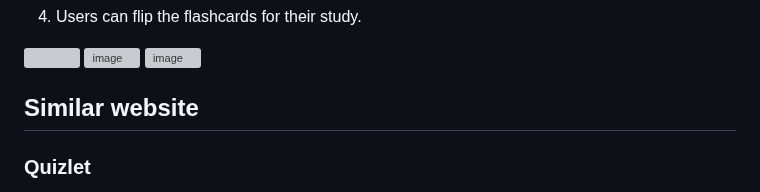
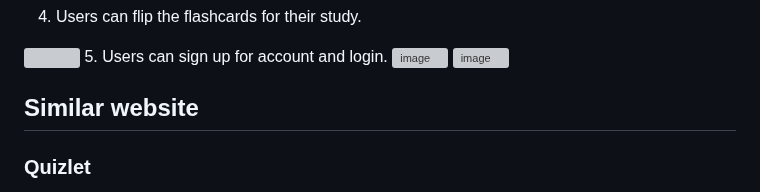
Before and after one commit to Jean-alien/big-product-team2, a Markdown page: README.md, the part around one of its changes. GitHub-like rendering; grey boxes are pictures that could not be loaded.

```diff
--- a/README.md
+++ b/README.md
@@ -44,7 +44,7 @@ Our Project Progress Board: <a href="https://github.com/users/Jean-alien/project
 <img src="https://github.com/user-attachments/assets/30999c50-51f0-4553-ae2a-77a4f7fe9a47" width="70%" height="70%"/> <br/>
 4. Users can flip the flashcards for their study. <br/>
 <img src="https://github.com/user-attachments/assets/10c234a7-a590-46fd-ac51-b9d2381da110" width="70%" height="70%"/>
-
+5. Users can sign up for account and login.
 
 <img src="https://github.com/Jean-alien/big-product-team2/assets/156375391/1b5ba5d6-2433-456f-a1cf-4881b4081351" alt="image" width="80%" height="80%">
 </a>
```
Also changed, not shown: other parts of README.md (+1 -1 lines).
